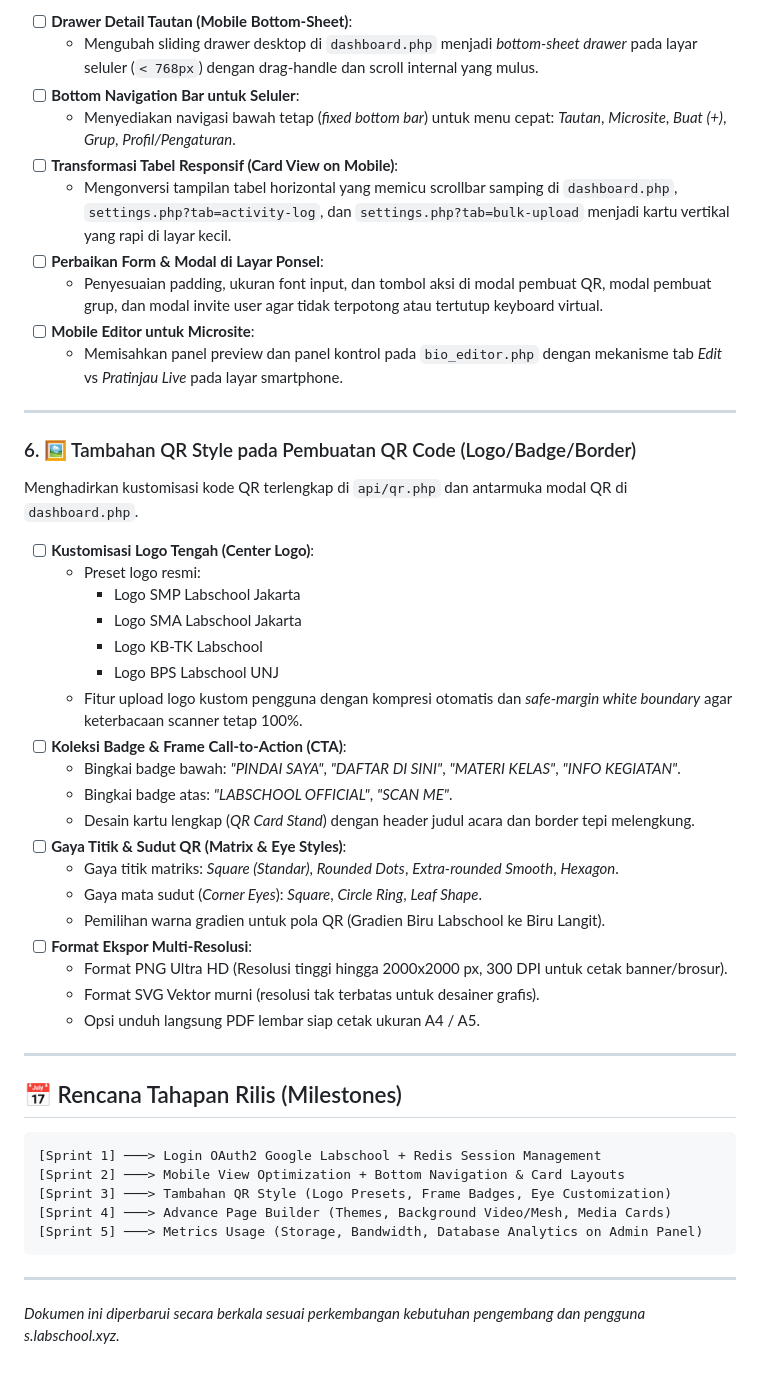
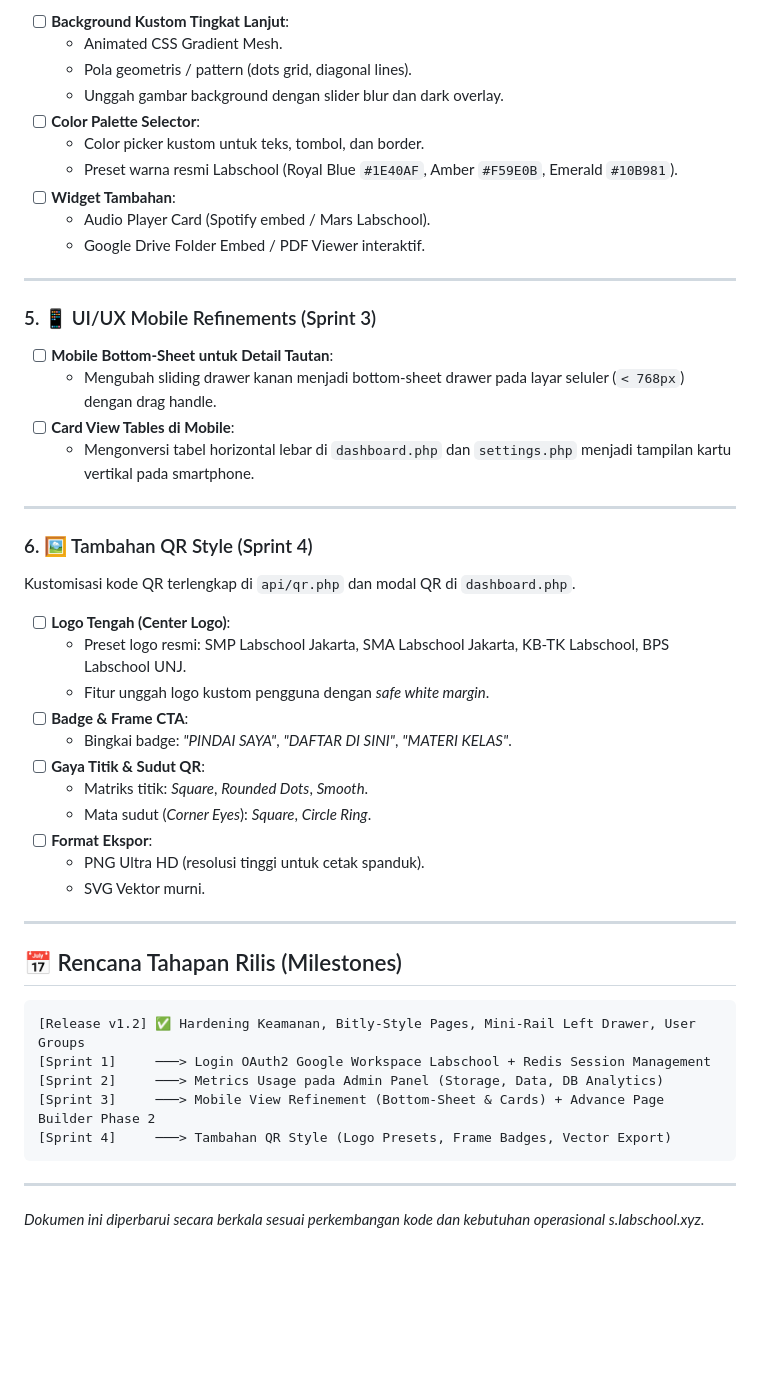
Before and after one commit to fathinklabs/s-labschool-xyz, a Markdown page: TODOS.md, the part around one of its changes. GitHub-like rendering; blank space fills up the shorter version.

````diff
--- a/TODOS.md
+++ b/TODOS.md
@@ -120,51 +128,51 @@ Menyempurnakan antarmuka pengguna agar 100% responsif, nyaman, dan intuitif saat
 
-- [ ] **Drawer Detail Tautan (Mobile Bottom-Sheet)**:
-  - Mengubah sliding drawer desktop di `dashboard.php` menjadi *bottom-sheet drawer* pada layar seluler (`< 768px`) dengan drag-handle dan scroll internal yang mulus.
-- [ ] **Bottom Navigation Bar untuk Seluler**:
-  - Menyediakan navigasi bawah tetap (*fixed bottom bar*) untuk menu cepat: *Tautan*, *Microsite*, *Buat (+)*, *Grup*, *Profil/Pengaturan*.
-- [ ] **Transformasi Tabel Responsif (Card View on Mobile)**:
-  - Mengonversi tampilan tabel horizontal yang memicu scrollbar samping di `dashboard.php`, `settings.php?tab=activity-log`, dan `settings.php?tab=bulk-upload` menjadi kartu vertikal yang rapi di layar kecil.
-- [ ] **Perbaikan Form & Modal di Layar Ponsel**:
-  - Penyesuaian padding, ukuran font input, dan tombol aksi di modal pembuat QR, modal pembuat grup, dan modal invite user agar tidak terpotong atau tertutup keyboard virtual.
-- [ ] **Mobile Editor untuk Microsite**:
-  - Memisahkan panel preview dan panel kontrol pada `bio_editor.php` dengan mekanisme tab *Edit* vs *Pratinjau Live* pada layar smartphone.
+- [ ] **Background Kustom Tingkat Lanjut**:
+  - Animated CSS Gradient Mesh.
+  - Pola geometris / pattern (dots grid, diagonal lines).
+  - Unggah gambar background dengan slider blur dan dark overlay.
+- [ ] **Color Palette Selector**:
+  - Color picker kustom untuk teks, tombol, dan border.
+  - Preset warna resmi Labschool (Royal Blue `#1E40AF`, Amber `#F59E0B`, Emerald `#10B981`).
+- [ ] **Widget Tambahan**:
+  - Audio Player Card (Spotify embed / Mars Labschool).
+  - Google Drive Folder Embed / PDF Viewer interaktif.
 
 ---
 
-### 6. 🖼️ Tambahan QR Style pada Pembuatan QR Code (Logo/Badge/Border)
-Menghadirkan kustomisasi kode QR terlengkap di `api/qr.php` dan antarmuka modal QR di `dashboard.php`.
+### 5. 📱 UI/UX Mobile Refinements (Sprint 3)
+- [ ] **Mobile Bottom-Sheet untuk Detail Tautan**:
+  - Mengubah sliding drawer kanan menjadi bottom-sheet drawer pada layar seluler (`< 768px`) dengan drag handle.
+- [ ] **Card View Tables di Mobile**:
+  - Mengonversi tabel horizontal lebar di `dashboard.php` dan `settings.php` menjadi tampilan kartu vertikal pada smartphone.
 
-- [ ] **Kustomisasi Logo Tengah (Center Logo)**:
-  - Preset logo resmi:
-    - Logo SMP Labschool Jakarta
-    - Logo SMA Labschool Jakarta
-    - Logo KB-TK Labschool
-    - Logo BPS Labschool UNJ
-  - Fitur upload logo kustom pengguna dengan kompresi otomatis dan *safe-margin white boundary* agar keterbacaan scanner tetap 100%.
-- [ ] **Koleksi Badge & Frame Call-to-Action (CTA)**:
-  - Bingkai badge bawah: *"PINDAI SAYA"*, *"DAFTAR DI SINI"*, *"MATERI KELAS"*, *"INFO KEGIATAN"*.
-  - Bingkai badge atas: *"LABSCHOOL OFFICIAL"*, *"SCAN ME"*.
-  - Desain kartu lengkap (*QR Card Stand*) dengan header judul acara dan border tepi melengkung.
-- [ ] **Gaya Titik & Sudut QR (Matrix & Eye Styles)**:
-  - Gaya titik matriks: *Square (Standar)*, *Rounded Dots*, *Extra-rounded Smooth*, *Hexagon*.
-  - Gaya mata sudut (*Corner Eyes*): *Square*, *Circle Ring*, *Leaf Shape*.
-  - Pemilihan warna gradien untuk pola QR (Gradien Biru Labschool ke Biru Langit).
-- [ ] **Format Ekspor Multi-Resolusi**:
-  - Format PNG Ultra HD (Resolusi tinggi hingga 2000x2000 px, 300 DPI untuk cetak banner/brosur).
-  - Format SVG Vektor murni (resolusi tak terbatas untuk desainer grafis).
-  - Opsi unduh langsung PDF lembar siap cetak ukuran A4 / A5.
+---
+
+### 6. 🖼️ Tambahan QR Style (Sprint 4)
+Kustomisasi kode QR terlengkap di `api/qr.php` dan modal QR di `dashboard.php`.
+
+- [ ] **Logo Tengah (Center Logo)**:
+  - Preset logo resmi: SMP Labschool Jakarta, SMA Labschool Jakarta, KB-TK Labschool, BPS Labschool UNJ.
+  - Fitur unggah logo kustom pengguna dengan *safe white margin*.
+- [ ] **Badge & Frame CTA**:
+  - Bingkai badge: *"PINDAI SAYA"*, *"DAFTAR DI SINI"*, *"MATERI KELAS"*.
+- [ ] **Gaya Titik & Sudut QR**:
+  - Matriks titik: *Square*, *Rounded Dots*, *Smooth*.
+  - Mata sudut (*Corner Eyes*): *Square*, *Circle Ring*.
+- [ ] **Format Ekspor**:
+  - PNG Ultra HD (resolusi tinggi untuk cetak spanduk).
+  - SVG Vektor murni.
 
 ---
 
 ## 📅 Rencana Tahapan Rilis (Milestones)
 
 ```
-[Sprint 1] ───> Login OAuth2 Google Labschool + Redis Session Management
-[Sprint 2] ───> Mobile View Optimization + Bottom Navigation & Card Layouts
-[Sprint 3] ───> Tambahan QR Style (Logo Presets, Frame Badges, Eye Customization)
-[Sprint 4] ───> Advance Page Builder (Themes, Background Video/Mesh, Media Cards)
-[Sprint 5] ───> Metrics Usage (Storage, Bandwidth, Database Analytics on Admin Panel)
+[Release v1.2] ✅ Hardening Keamanan, Bitly-Style Pages, Mini-Rail Left Drawer, User Groups
+[Sprint 1]     ───> Login OAuth2 Google Workspace Labschool + Redis Session Management
+[Sprint 2]     ───> Metrics Usage pada Admin Panel (Storage, Data, DB Analytics)
+[Sprint 3]     ───> Mobile View Refinement (Bottom-Sheet & Cards) + Advance Page Builder Phase 2
+[Sprint 4]     ───> Tambahan QR Style (Logo Presets, Frame Badges, Vector Export)
 ```
 
 ---
-*Dokumen ini diperbarui secara berkala sesuai perkembangan kebutuhan pengembang dan pengguna s.labschool.xyz.*
+*Dokumen ini diperbarui secara berkala sesuai perkembangan kode dan kebutuhan operasional s.labschool.xyz.*
````
Also changed, not shown: other parts of TODOS.md (+100 -92 lines).
